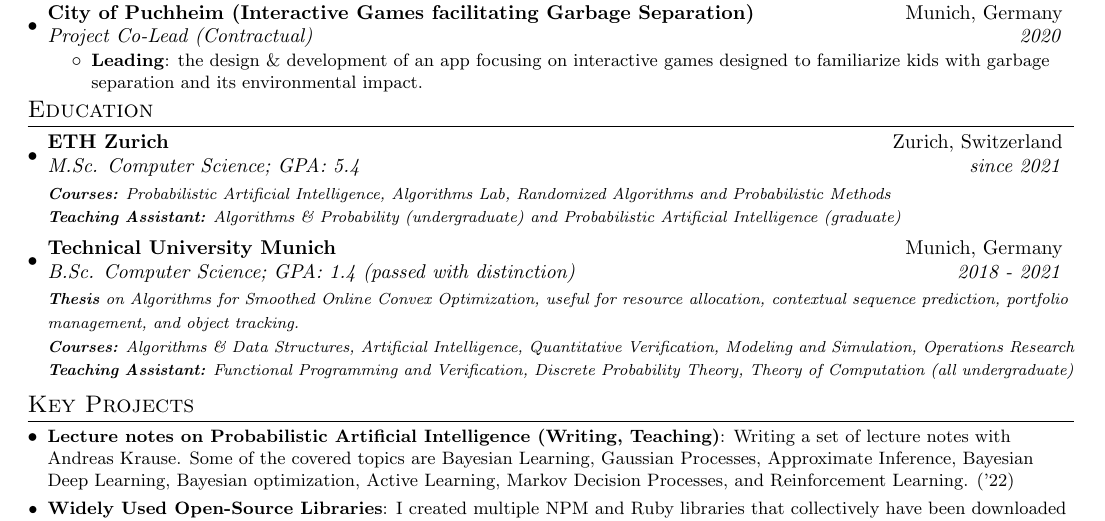
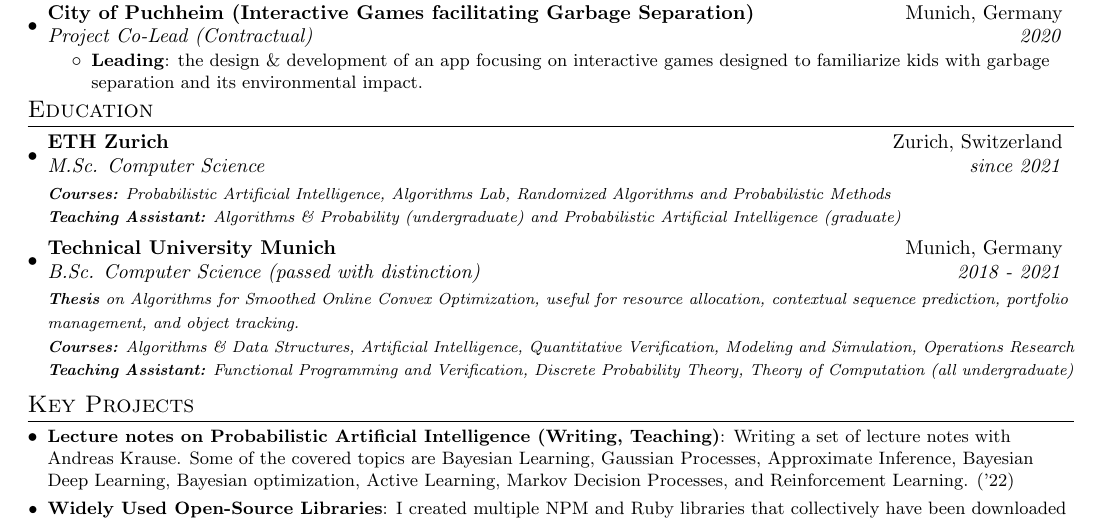
Before and after one commit to jonhue/resume, a LaTeX document (sources/professional.tex): part of the page, cut so that both start at the same text. Compiled offline with pdfLaTeX.

Commit message:
Update professional.tex

```diff
--- a/sources/professional.tex
+++ b/sources/professional.tex
@@ -48,7 +48,7 @@
   \resumeSubHeadingListStart
     \resumeSubheading
       {ETH Zurich}{Zurich, Switzerland}
-      {M.Sc. Computer Science; GPA: 5.4}{since 2021}
+      {M.Sc. Computer Science}{since 2021}
       {\scriptsize \textit{ \footnotesize{\newline{}\textbf{Courses:} Probabilistic Artificial Intelligence, Algorithms Lab, Randomized Algorithms and Probabilistic Methods}
       \footnotesize{\newline{}\textbf{Teaching Assistant:} Algorithms \& Probability (undergraduate) and Probabilistic Artificial Intelligence (graduate)}}}
     \resumeSubHeadingListEnd
@@ -56,7 +56,7 @@
   \resumeSubHeadingListStart
     \resumeSubheading
       {Technical University Munich}{Munich, Germany}
-      {B.Sc. Computer Science; GPA: 1.4 (passed with distinction)}{2018 - 2021}
+      {B.Sc. Computer Science (passed with distinction)}{2018 - 2021}
       {\scriptsize \textit{
       \footnotesize{\newline{}\textbf{Thesis} on Algorithms for Smoothed Online Convex Optimization, useful for resource allocation, contextual sequence prediction, portfolio management, and object tracking.} \footnotesize{\newline{}\textbf{Courses:} Algorithms \& Data Structures, Artificial Intelligence, Quantitative Verification, Modeling and Simulation, Operations Research}
       \footnotesize{\newline{}\textbf{Teaching Assistant:} Functional Programming and Verification, Discrete Probability Theory, Theory of Computation (all undergraduate)}}}
```
